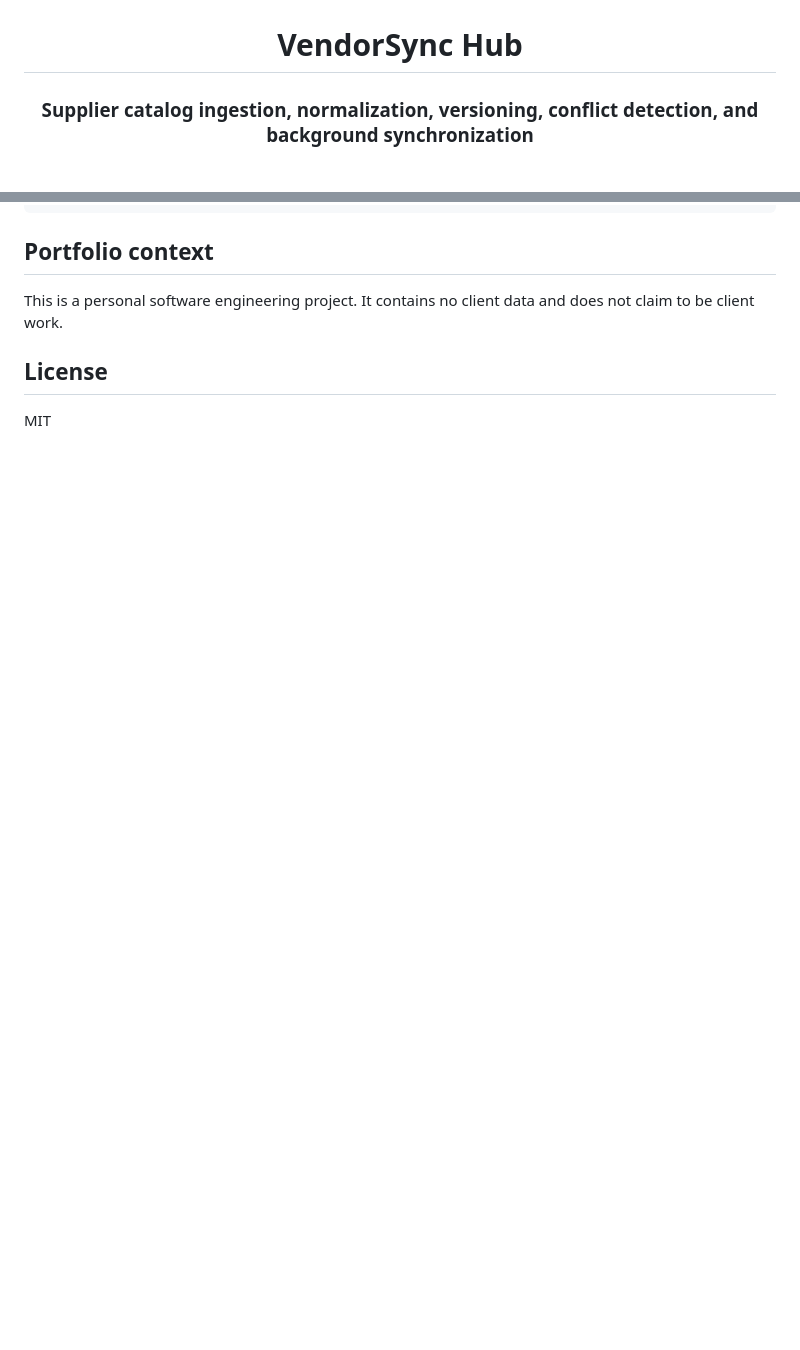
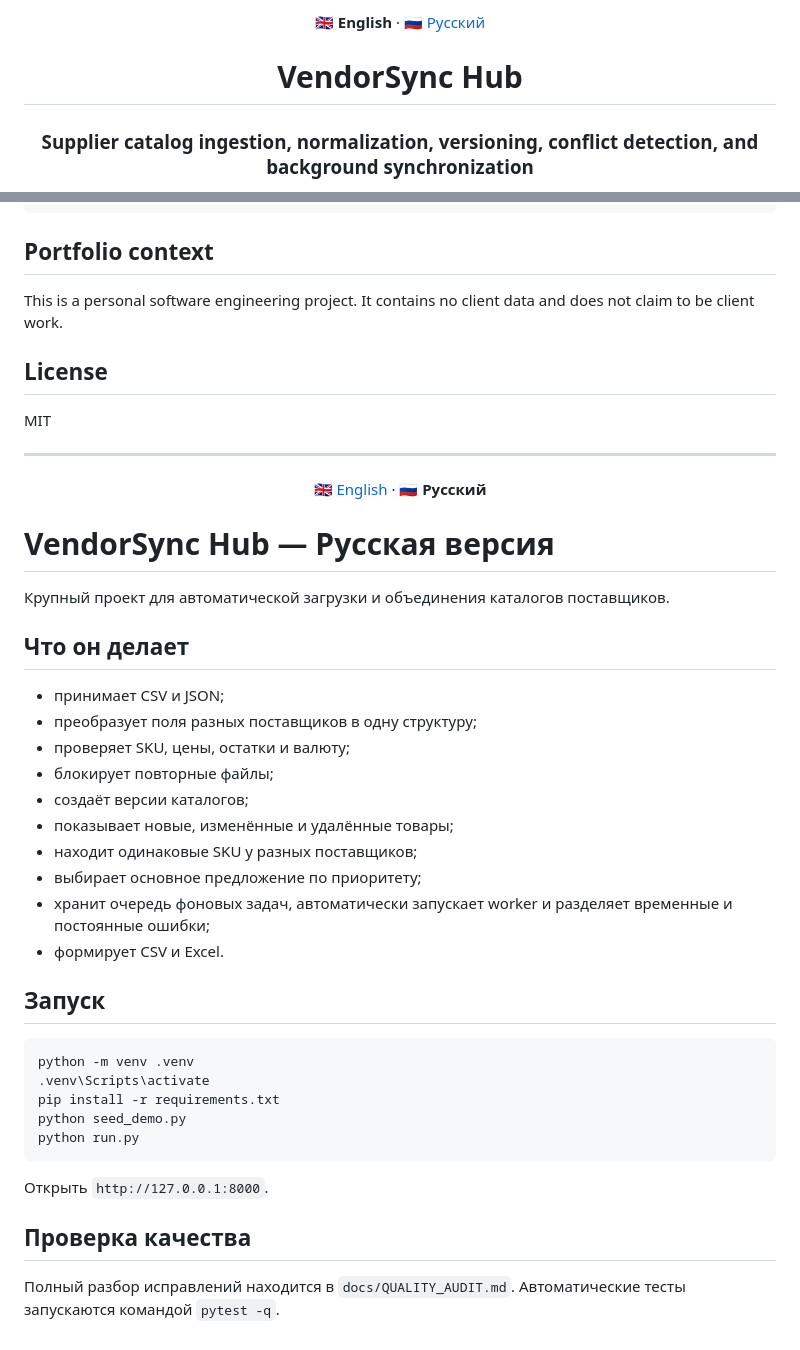
Before and after one commit to artyom129/vendorsync-hub, a Markdown page: README.md, 2 parts joined by grey strips. Rendered like a GitHub page; blank space fills up the shorter version.

Commit message:
docs: combine English and Russian README

````diff
--- a/README.md
+++ b/README.md
@@ -2,5 +2,7 @@
 
 <div align="center">
+
+**🇬🇧 English** · [🇷🇺 Русский](#russian)
 
 # VendorSync Hub
 
@@ -163,3 +165,46 @@ This is a personal software engineering project. It contains no client data and
 ## License
 
 MIT
+
+---
+
+<a id="russian"></a>
+
+<div align="center">
+
+[🇬🇧 English](#english) · **🇷🇺 Русский**
+
+</div>
+
+# VendorSync Hub — Русская версия
+
+Крупный проект для автоматической загрузки и объединения каталогов поставщиков.
+
+## Что он делает
+
+- принимает CSV и JSON;
+- преобразует поля разных поставщиков в одну структуру;
+- проверяет SKU, цены, остатки и валюту;
+- блокирует повторные файлы;
+- создаёт версии каталогов;
+- показывает новые, изменённые и удалённые товары;
+- находит одинаковые SKU у разных поставщиков;
+- выбирает основное предложение по приоритету;
+- хранит очередь фоновых задач, автоматически запускает worker и разделяет временные и постоянные ошибки;
+- формирует CSV и Excel.
+
+## Запуск
+
+```bat
+python -m venv .venv
+.venv\Scripts\activate
+pip install -r requirements.txt
+python seed_demo.py
+python run.py
+```
+
+Открыть `http://127.0.0.1:8000`.
+
+## Проверка качества
+
+Полный разбор исправлений находится в `docs/QUALITY_AUDIT.md`. Автоматические тесты запускаются командой `pytest -q`.
````
Also changed, not shown: other parts of README.md (+1 -1 lines).
